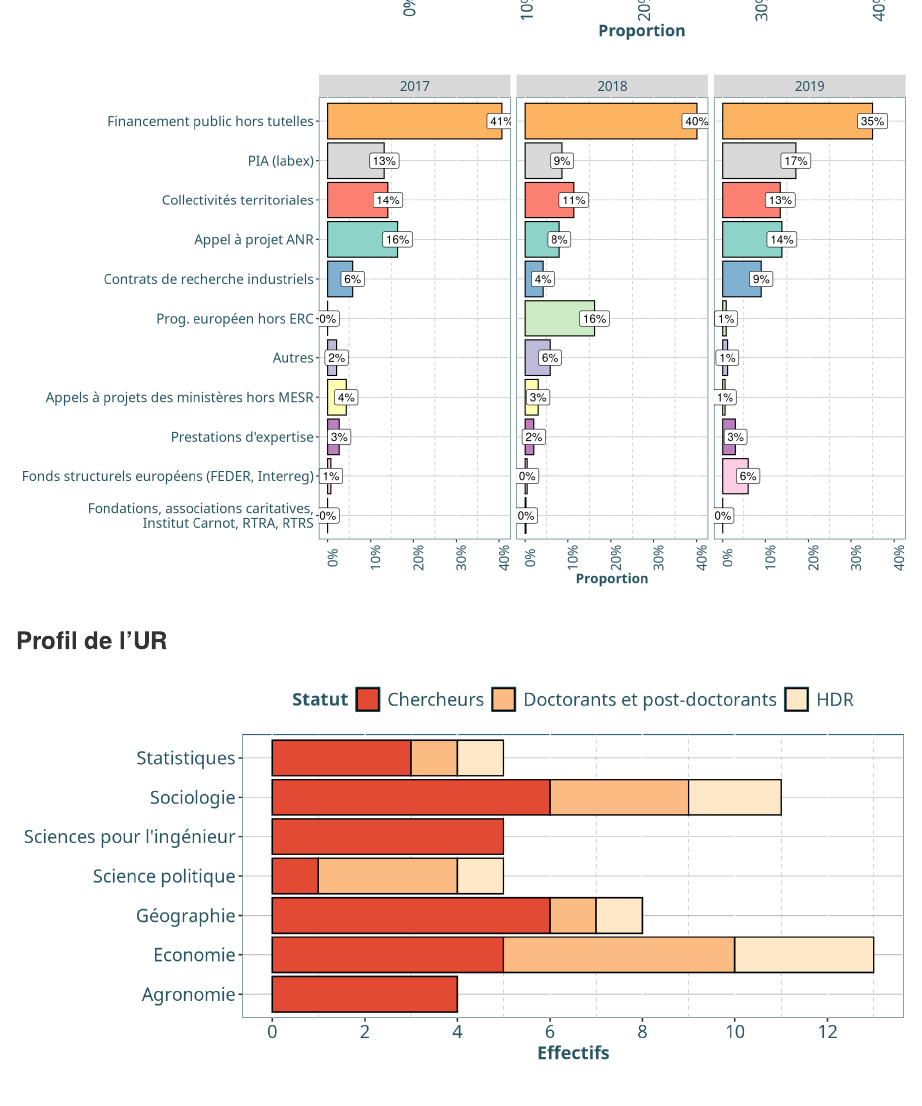
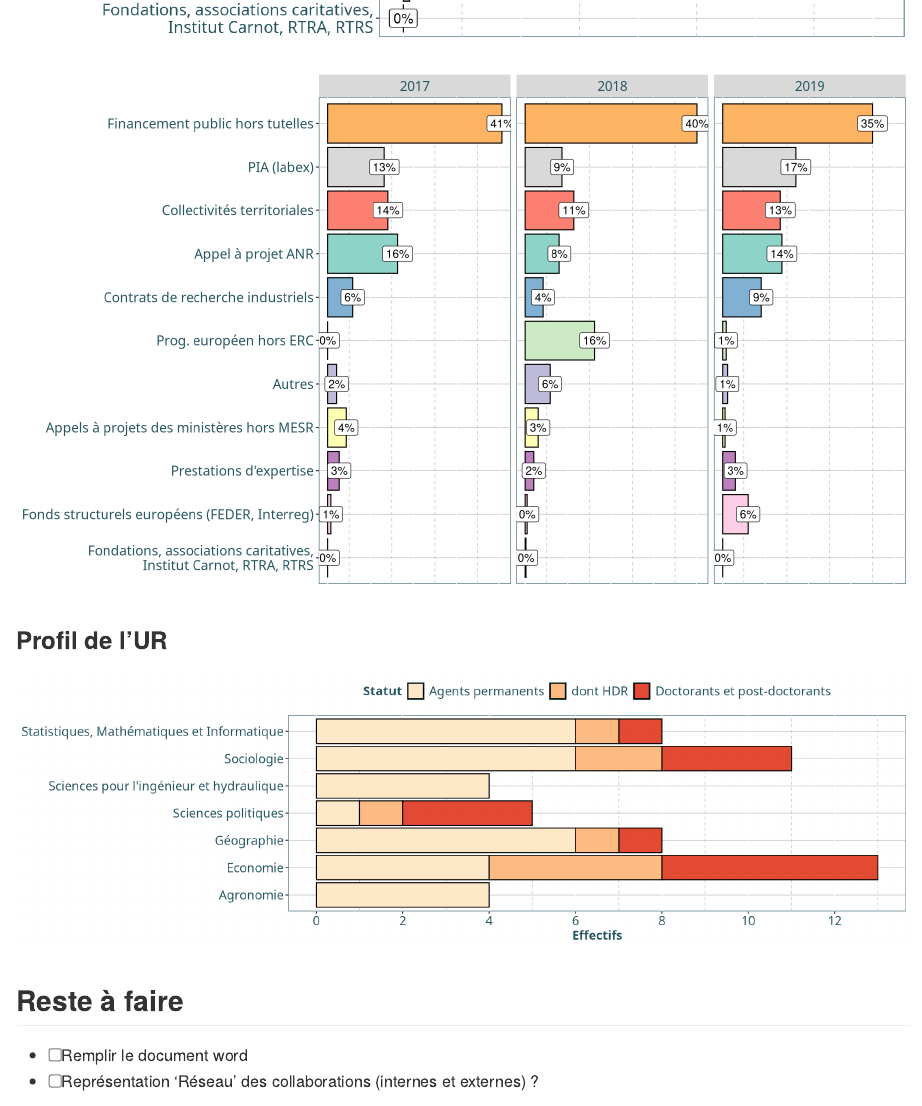
Before and after one commit to statire/stat_hceres, an R Markdown document (analyses_sans_code.Rmd): the page in a window 1100 px wide, from 8620 px down. Rendered offline with R 4.5, knitr and Pandoc, with nearby package versions; some code elsewhere in the file could not run offline; column names are cleaned by a stand-in for the janitor package.

Commit message:
update disciplines

````diff
--- a/analyses_sans_code.Rmd
+++ b/analyses_sans_code.Rmd
@@ -771,19 +771,20 @@ ggplot(aes(x = reorder(Type,prop), y = prop)) +
   coord_flip() +
   theme(axis.text.x = element_text(angle = 90)) +
   labs(y = "Proportion") +
-  theme(axis.title.y = element_blank())  +
+  theme(axis.title.y = element_blank(), axis.text.x = element_blank(),axis.ticks.x =element_blank(), axis.title.x = element_blank())  +
   scale_fill_brewer(palette = "Set3")
 ```
 
 ### Profil de l'UR
 
-```{r fig.width = 9, fig.height = 4}
+```{r fig.width = 13, fig.height = 4}
 dis <- read_excel("data/Disciplines.xlsx") %>%
-  mutate(Discipline = recode(Discipline, "eco"="Economie","stat"="Statistiques","geo"="Géographie","socio"="Sociologie","agro"="Agronomie","scpo"="Science politique","SPI"="Sciences pour l'ingénieur")) %>%
+  mutate(Discipline = recode(Discipline, "eco"="Economie","stat"="Statistiques, Mathématiques et Informatique","geo"="Géographie","socio"="Sociologie","agro"="Agronomie","scpo"="Sciences politiques","SPI"="Sciences pour l'ingénieur et hydraulique")) %>%
+  mutate(Statut = recode(Statut, "Chercheurs"="Agents permanents","HDR"="dont HDR")) %>%
   group_by(Discipline,Statut) %>%
   summarise(n = n_distinct(Nom)) %>%
   ungroup() %>%
-  mutate(Statut = factor(Statut, levels = rev(c("Chercheurs","Doctorants et post-doctorants","HDR"))))
+  mutate(Statut = factor(Statut, levels = rev(c("Agents permanents","dont HDR","Doctorants et post-doctorants"))))
 
 
 ggplot(dis, aes(x = Discipline, y = n)) +
@@ -791,7 +792,7 @@ ggplot(dis, aes(x = Discipline, y = n)) +
   coord_flip() +
   scale_y_continuous(breaks = seq(0,15,2)) +
   theme_inrae() +
-  scale_fill_brewer(palette = "OrRd",guide = guide_legend(reverse = TRUE)) +
+  scale_fill_brewer(palette = "OrRd",guide = guide_legend(reverse = TRUE), direction = -1) +
   theme(axis.title.y =element_blank()) +
   labs(y = "Effectifs")
 
````
Also changed, not shown: analyses_sans_code_files/figure-gfm/unnamed-chunk-29-1.png, analyses_sans_code_files/figure-gfm/unnamed-chunk-30-1.png, analyses_sans_code_files/figure-gfm/unnamed-chunk-31-1.png, data/.~Disciplines.xlsx (added), data/Disciplines.xlsx, analyses_sans_code.Rmd (2 more changed lines), 1 other file.
